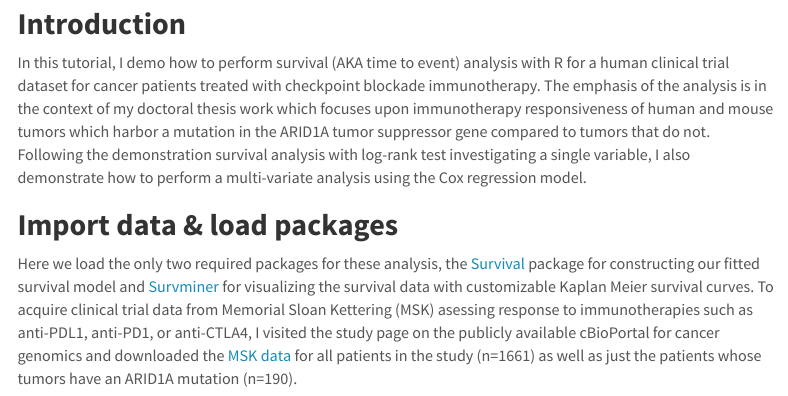
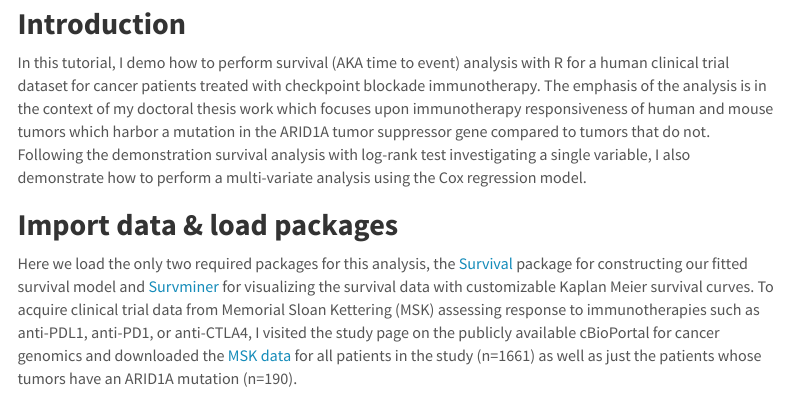
Before and after one commit to mbmaxwell/Survival_analyses_with_R, an R Markdown document (Survival_Analysis_with_R.Rmd): the page in a window 1100 px wide, from 130 px down. Rendered offline with R 4.5, knitr and Pandoc, with nearby package versions; code that draws random numbers runs with fixed seeds of ours; menus at the side of the page are left out; long lines of code are wrapped.

Commit message:
update rmd file

````diff
--- a/Survival_Analysis_with_R.Rmd
+++ b/Survival_Analysis_with_R.Rmd
@@ -47,7 +47,7 @@ knitr::opts_chunk$set(warning = FALSE)
 ```
 
 ## **Import data & load packages**
-Here we load the only two required packages for these analysis, the [Survival](https://github.com/therneau/survival) package for constructing our fitted survival model and [Survminer](https://github.com/kassambara/survminer) for visualizing the survival data with customizable Kaplan Meier survival curves. To acquire clinical trial data from Memorial Sloan Kettering (MSK) asessing response to immunotherapies such as anti-PDL1, anti-PD1, or anti-CTLA4, I visited the study page on the publicly available cBioPortal for cancer genomics and downloaded the [MSK data](https://www.cbioportal.org/study/summary?id=tmb_mskcc_2018) for all patients in the study (n=1661) as well as just the patients whose tumors have an ARID1A mutation (n=190).
+Here we load the only two required packages for this analysis, the [Survival](https://github.com/therneau/survival) package for constructing our fitted survival model and [Survminer](https://github.com/kassambara/survminer) for visualizing the survival data with customizable Kaplan Meier survival curves. To acquire clinical trial data from Memorial Sloan Kettering (MSK) assessing response to immunotherapies such as anti-PDL1, anti-PD1, or anti-CTLA4, I visited the study page on the publicly available cBioPortal for cancer genomics and downloaded the [MSK data](https://www.cbioportal.org/study/summary?id=tmb_mskcc_2018) for all patients in the study (n=1661) as well as just the patients whose tumors have an ARID1A mutation (n=190).
 ```{r MSK-Immunotherapy-Data-Import, message=FALSE, warning=FALSE}
 library(survival)
 library(survminer)
````
Also changed, not shown: index.html.
